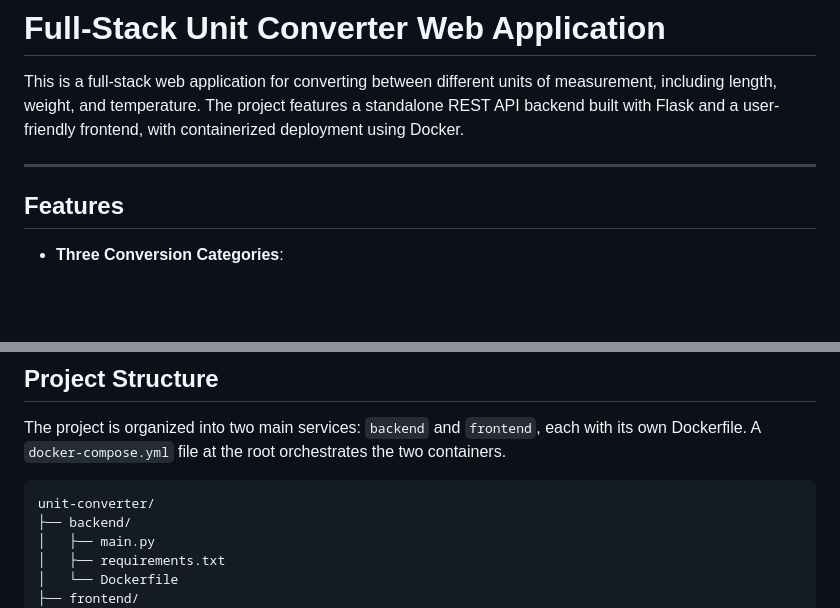
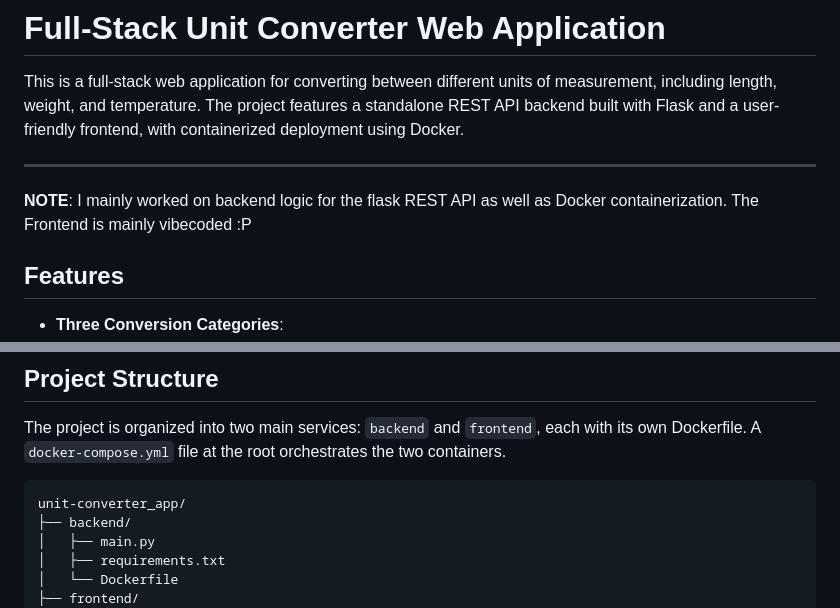
Before and after one commit to manasyesuarthana/backend-practice-projects, a Markdown page: unit_converter_app/README.md, 2 parts joined by grey strips. GitHub-like rendering; blank space fills up the shorter version.

Commit message:
chore: update documentation for unit converter app

````diff
--- a/unit_converter_app/README.md
+++ b/unit_converter_app/README.md
@@ -3,6 +3,8 @@
 This is a full-stack web application for converting between different units of measurement, including length, weight, and temperature. The project features a standalone REST API backend built with Flask and a user-friendly frontend, with containerized deployment using Docker.
 
 ---
+
+**NOTE**: I mainly worked on backend logic for the flask REST API as well as Docker containerization. The Frontend is mainly vibecoded :P
 
 ## Features
 
@@ -40,7 +42,7 @@ This is a full-stack web application for converting between different units of m
 The project is organized into two main services: `backend` and `frontend`, each with its own Dockerfile. A `docker-compose.yml` file at the root orchestrates the two containers.
 
 ```
-unit-converter/
+unit-converter_app/
 ├── backend/
 │   ├── main.py
 │   ├── requirements.txt
````
